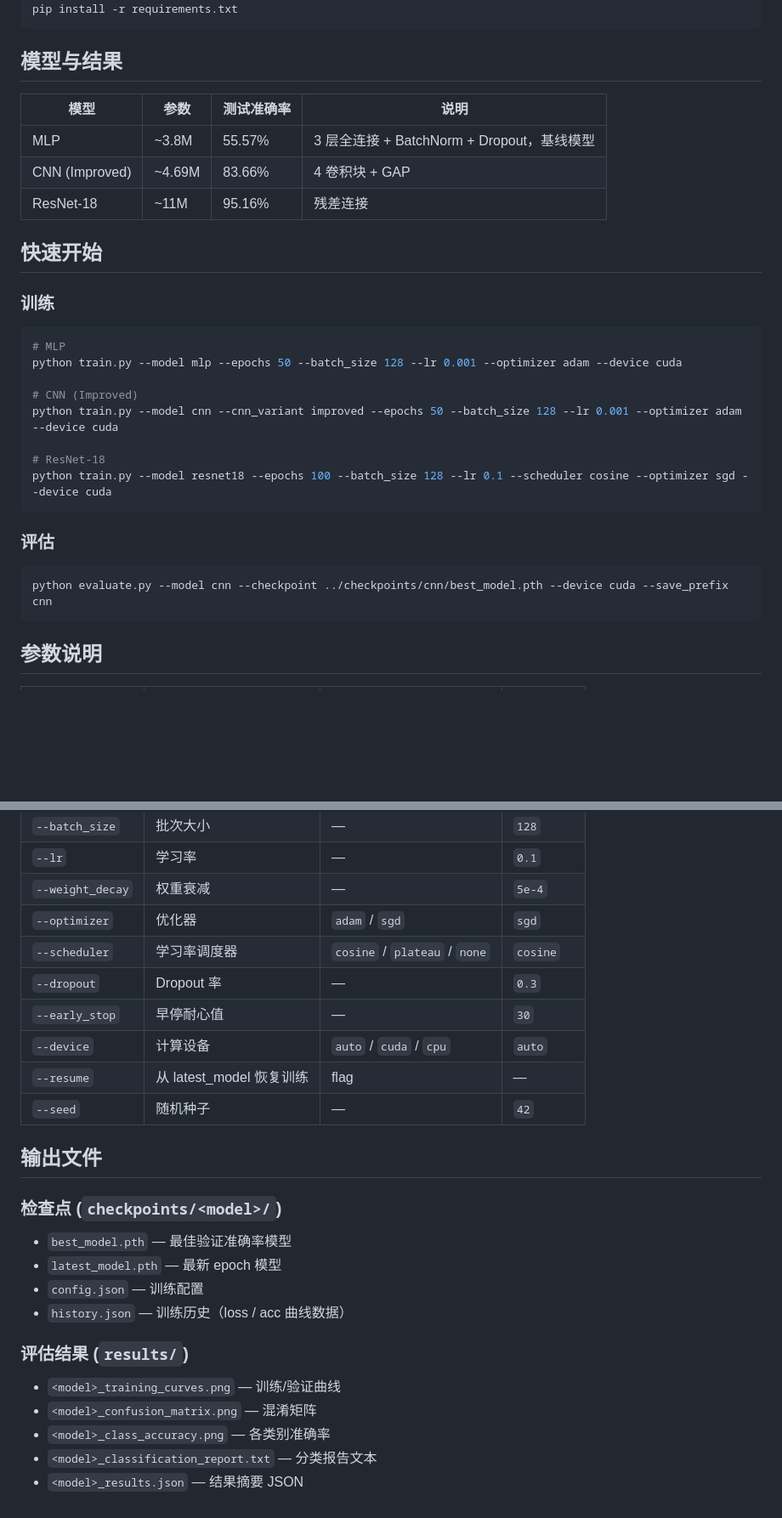
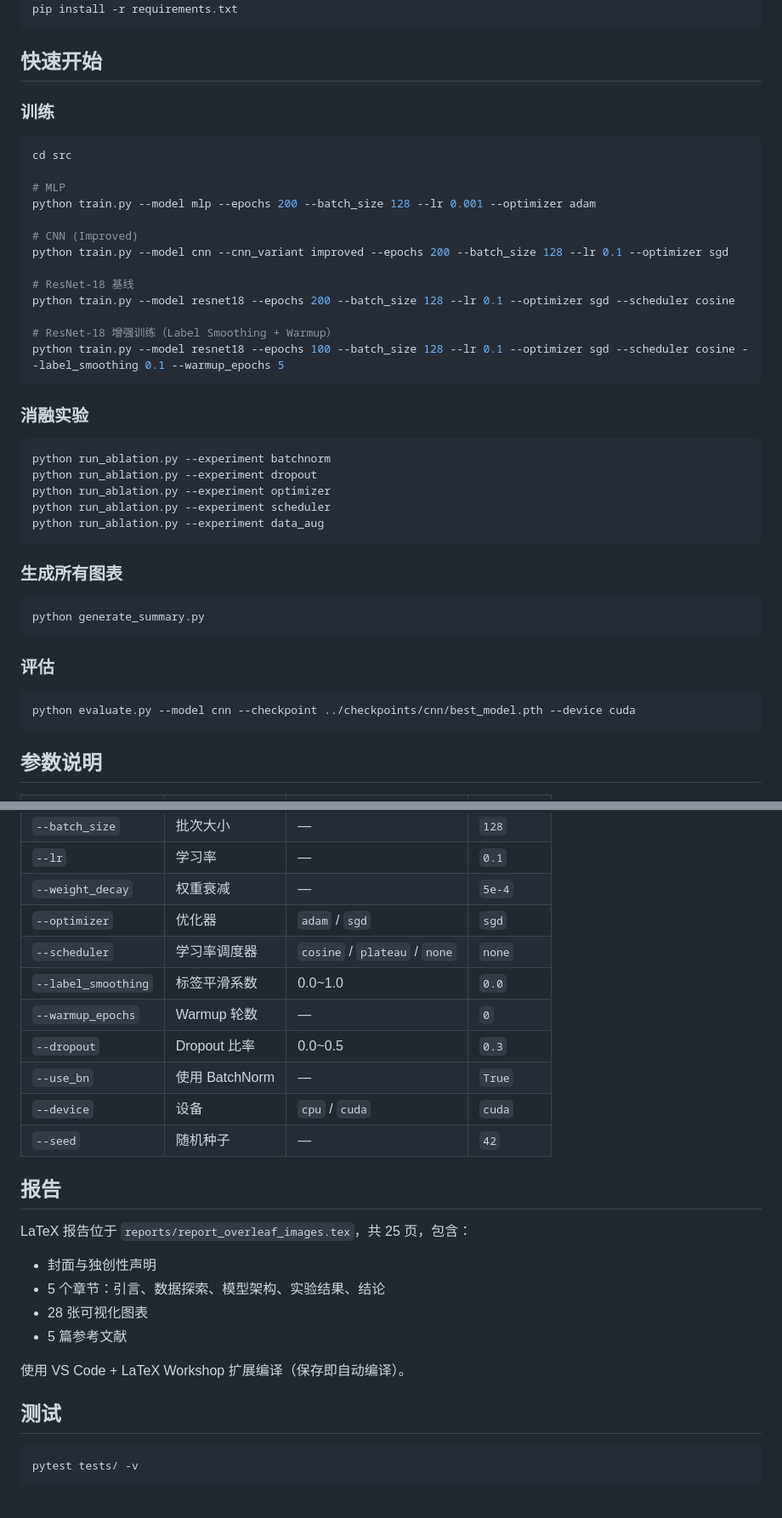
Before and after one commit to TANG1145/CIFAR10_Project, a Markdown page: README.md, 2 parts joined by grey strips. Shown at 85% size. Rendered like a GitHub page; blank space fills up the shorter version.

````diff
--- a/README.md
+++ b/README.md
@@ -58,34 +82,47 @@ conda activate cifar10
 pip install torch torchvision --index-url https://download.pytorch.org/whl/cu124
 pip install -r requirements.txt
 ```
-
-## 模型与结果
-
-| 模型 | 参数 | 测试准确率 | 说明 |
-|------|------|-----------|------|
-| MLP | ~3.8M | 55.57% | 3 层全连接 + BatchNorm + Dropout，基线模型 |
-| CNN (Improved) | ~4.69M | 83.66% | 4 卷积块 + GAP |
-| ResNet-18 | ~11M | 95.16% | 残差连接 |
 
 ## 快速开始
 
 ### 训练
 
 ```bash
+cd src
+
 # MLP
-python train.py --model mlp --epochs 50 --batch_size 128 --lr 0.001 --optimizer adam --device cuda
+python train.py --model mlp --epochs 200 --batch_size 128 --lr 0.001 --optimizer adam
 
 # CNN (Improved)
-python train.py --model cnn --cnn_variant improved --epochs 50 --batch_size 128 --lr 0.001 --optimizer adam --device cuda
+python train.py --model cnn --cnn_variant improved --epochs 200 --batch_size 128 --lr 0.1 --optimizer sgd
 
-# ResNet-18
-python train.py --model resnet18 --epochs 100 --batch_size 128 --lr 0.1 --scheduler cosine --optimizer sgd --device cuda
+# ResNet-18 基线
+python train.py --model resnet18 --epochs 200 --batch_size 128 --lr 0.1 --optimizer sgd --scheduler cosine
+
+# ResNet-18 增强训练（Label Smoothing + Warmup）
+python train.py --model resnet18 --epochs 100 --batch_size 128 --lr 0.1 --optimizer sgd --scheduler cosine --label_smoothing 0.1 --warmup_epochs 5
+```
+
+### 消融实验
+
+```bash
+python run_ablation.py --experiment batchnorm
+python run_ablation.py --experiment dropout
+python run_ablation.py --experiment optimizer
+python run_ablation.py --experiment scheduler
+python run_ablation.py --experiment data_aug
+```
+
+### 生成所有图表
+
+```bash
+python generate_summary.py
 ```
 
 ### 评估
 
 ```bash
-python evaluate.py --model cnn --checkpoint ../checkpoints/cnn/best_model.pth --device cuda --save_prefix cnn
+python evaluate.py --model cnn --checkpoint ../checkpoints/cnn/best_model.pth --device cuda
 ```
 
 ## 参数说明
@@ -99,26 +136,26 @@ python evaluate.py --model cnn --checkpoint ../checkpoints/cnn/best_model.pth --
 | `--lr` | 学习率 | — | `0.1` |
 | `--weight_decay` | 权重衰减 | — | `5e-4` |
 | `--optimizer` | 优化器 | `adam` / `sgd` | `sgd` |
-| `--scheduler` | 学习率调度器 | `cosine` / `plateau` / `none` | `cosine` |
-| `--dropout` | Dropout 率 | — | `0.3` |
-| `--early_stop` | 早停耐心值 | — | `30` |
-| `--device` | 计算设备 | `auto` / `cuda` / `cpu` | `auto` |
-| `--resume` | 从 latest_model 恢复训练 | flag | — |
+| `--scheduler` | 学习率调度器 | `cosine` / `plateau` / `none` | `none` |
+| `--label_smoothing` | 标签平滑系数 | 0.0~1.0 | `0.0` |
+| `--warmup_epochs` | Warmup 轮数 | — | `0` |
+| `--dropout` | Dropout 比率 | 0.0~0.5 | `0.3` |
+| `--use_bn` | 使用 BatchNorm | — | `True` |
+| `--device` | 设备 | `cpu` / `cuda` | `cuda` |
 | `--seed` | 随机种子 | — | `42` |
 
-## 输出文件
+## 报告
 
-### 检查点 (`checkpoints/<model>/`)
+LaTeX 报告位于 `reports/report_overleaf_images.tex`，共 25 页，包含：
+- 封面与独创性声明
+- 5 个章节：引言、数据探索、模型架构、实验结果、结论
+- 28 张可视化图表
+- 5 篇参考文献
 
-- `best_model.pth` — 最佳验证准确率模型
-- `latest_model.pth` — 最新 epoch 模型
-- `config.json` — 训练配置
-- `history.json` — 训练历史（loss / acc 曲线数据）
+使用 VS Code + LaTeX Workshop 扩展编译（保存即自动编译）。
 
-### 评估结果 (`results/`)
+## 测试
 
-- `<model>_training_curves.png` — 训练/验证曲线
-- `<model>_confusion_matrix.png` — 混淆矩阵
-- `<model>_class_accuracy.png` — 各类别准确率
-- `<model>_classification_report.txt` — 分类报告文本
-- `<model>_results.json` — 结果摘要 JSON
+```bash
+pytest tests/ -v
+```
````
Also changed, not shown: other parts of README.md (+49 -25 lines).
